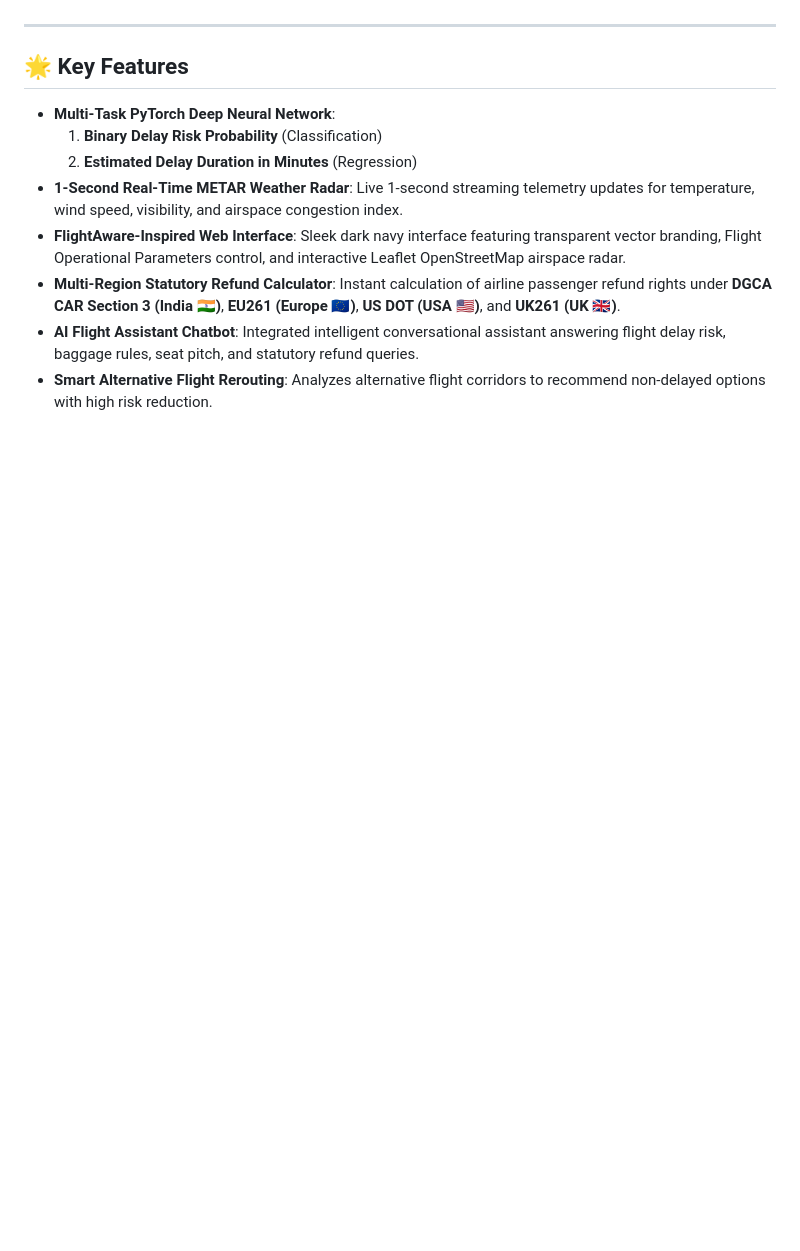
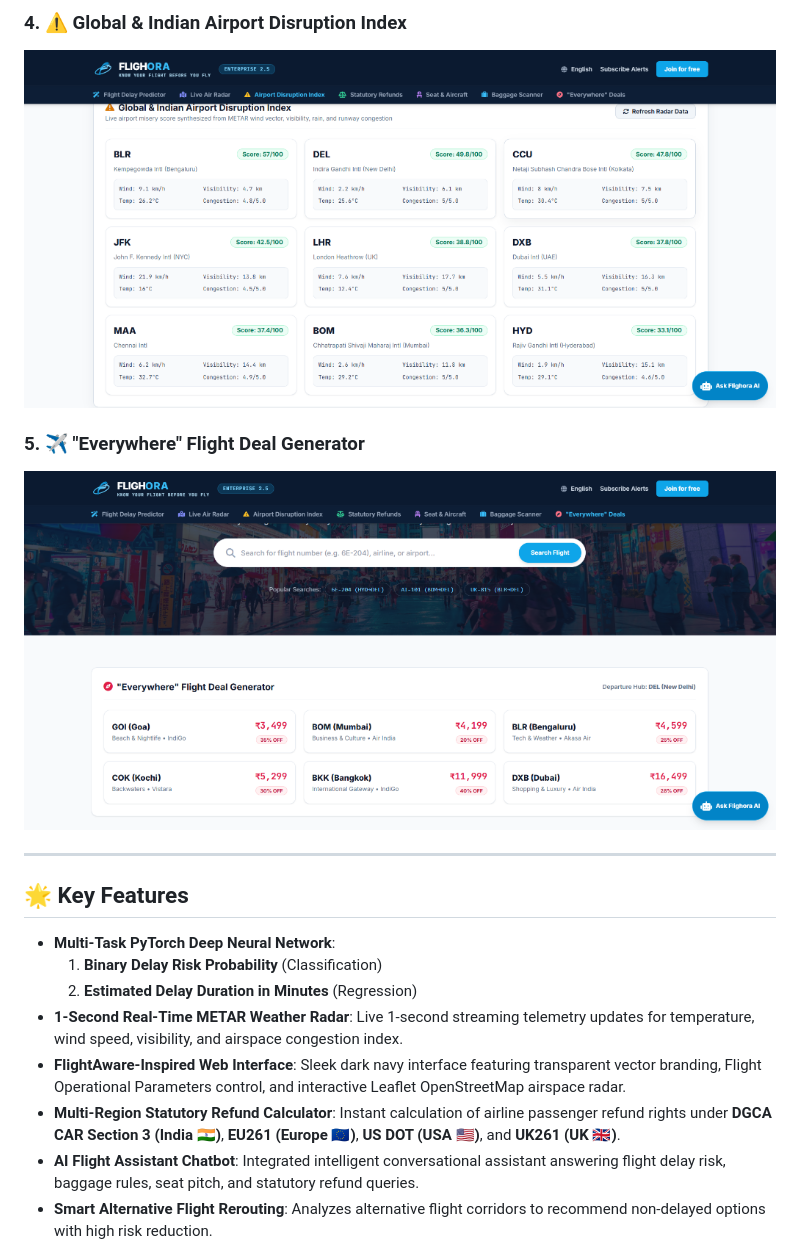
Before and after one commit to Vavilla-Vishnu-Vardhan/flight-delay-predictor-flighora, a Markdown page: README.md, the part around one of its changes. GitHub-like rendering; pictures changed too: docs/images/airport_disruption_index.png (added), docs/images/everywhere_flight_deals.png (added); blank space fills up the shorter version.

```diff
--- a/README.md
+++ b/README.md
@@ -4,3 +18,8 @@ An AI-powered prediction and decision support platform for flight delay forecast
+### 4. ⚠️ Global & Indian Airport Disruption Index
+![Airport Disruption Index](docs/images/airport_disruption_index.png)
+
+### 5. ✈️ "Everywhere" Flight Deal Generator
+![Everywhere Flight Deals](docs/images/everywhere_flight_deals.png)
 
 ---
 
```
Also changed, not shown: other parts of README.md (+21 -0 lines), docs/images/ai_assistant_chat.png (added), docs/images/live_airspace_radar.png (added), docs/images/predictor_dashboard.png (added).
